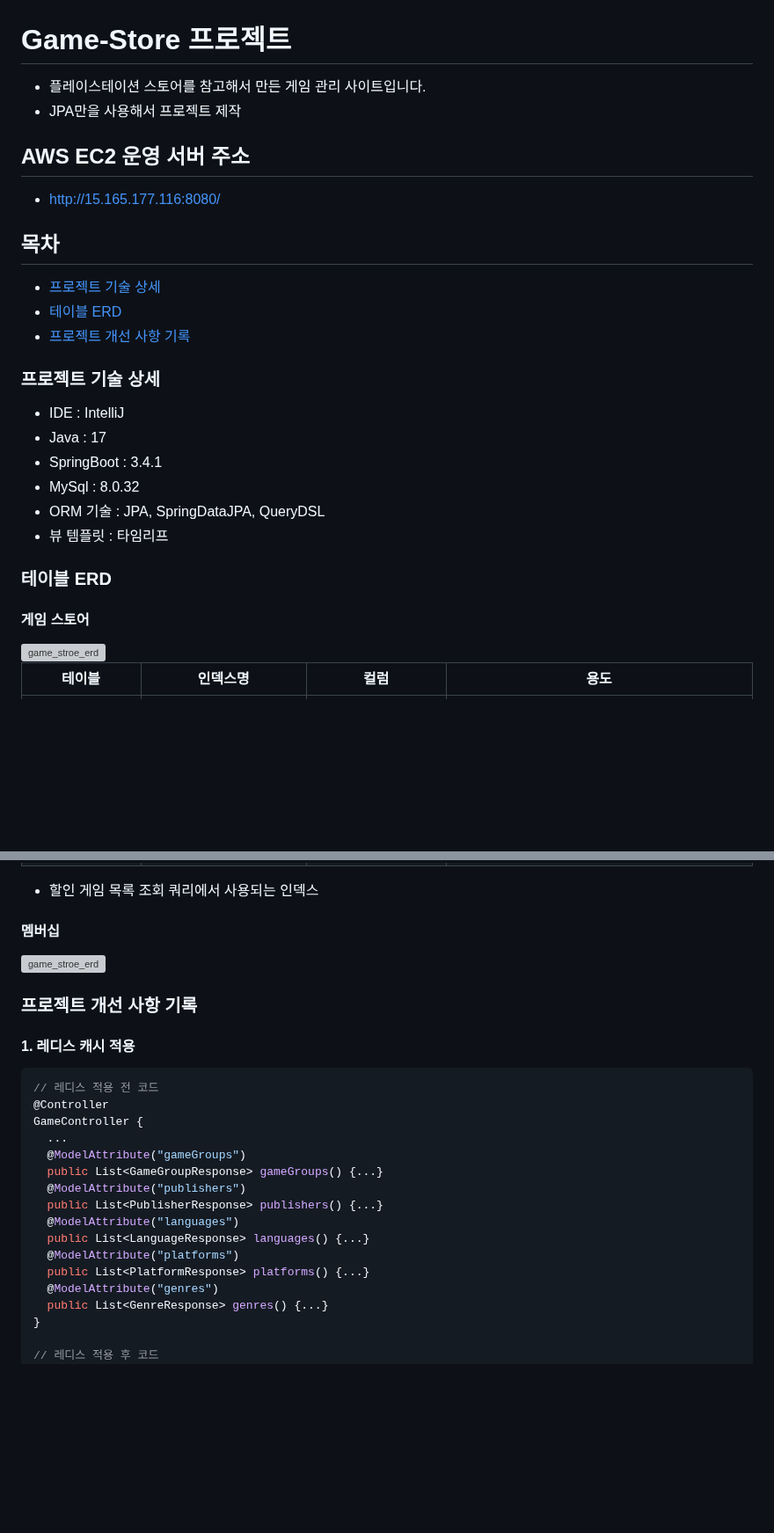
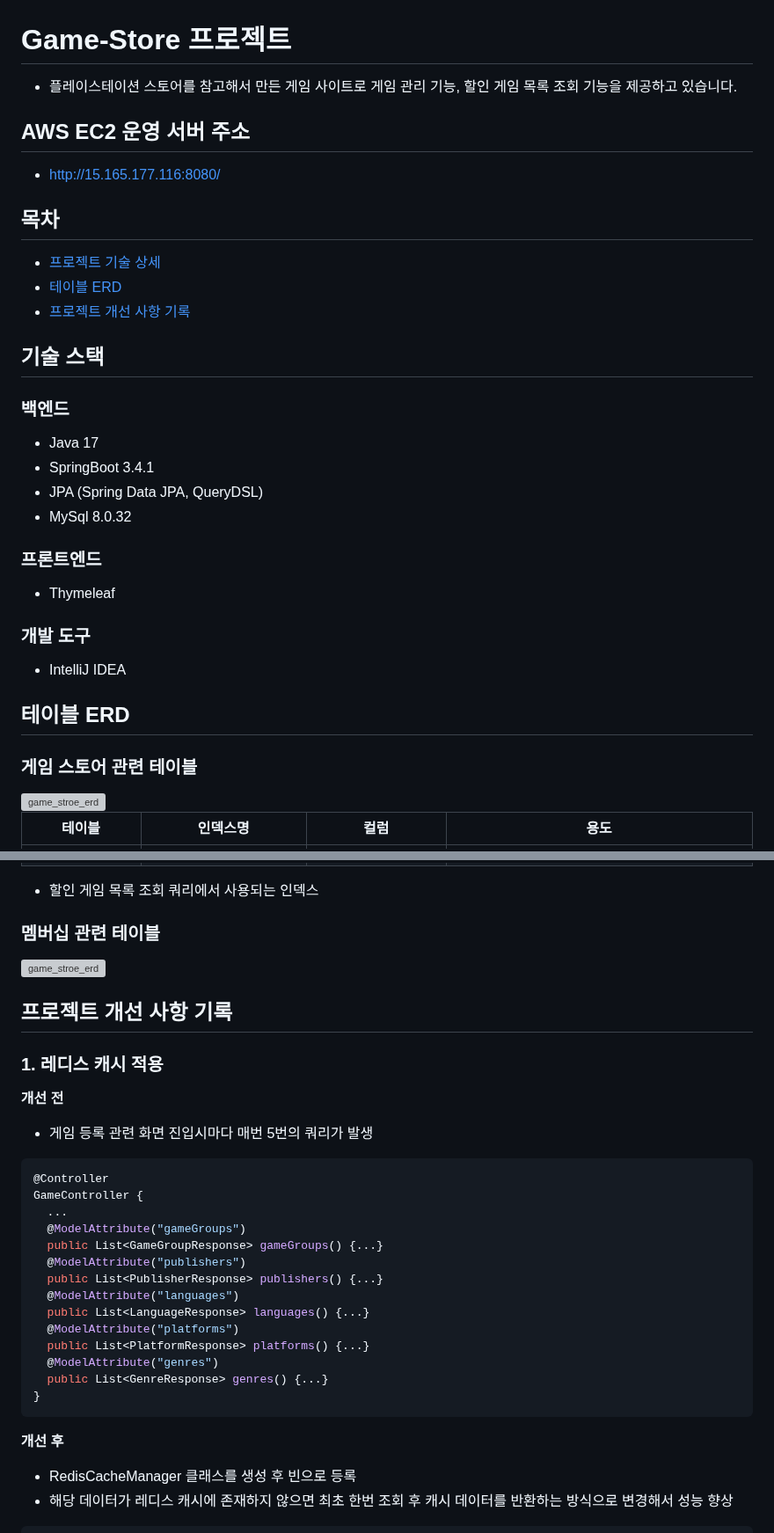
Before and after one commit to Leekyeongtaek/game-store, a Markdown page: README.md, 2 parts joined by grey strips. Shown at 88% size. GitHub-like rendering; blank space fills up the shorter version; grey boxes are pictures that could not be loaded.

````diff
--- a/README.md
+++ b/README.md
@@ -1,6 +1,5 @@
 # Game-Store 프로젝트
-- 플레이스테이션 스토어를 참고해서 만든 게임 관리 사이트입니다.
-- JPA만을 사용해서 프로젝트 제작
+- 플레이스테이션 스토어를 참고해서 만든 게임 사이트로 게임 관리 기능, 할인 게임 목록 조회 기능을 제공하고 있습니다.
 
 ## AWS EC2 운영 서버 주소
 - http://15.165.177.116:8080/
@@ -10,17 +9,23 @@
 - [테이블 ERD](#테이블-ERD)
 - [프로젝트 개선 사항 기록](#프로젝트-개선-사항-기록)
 
-### 프로젝트 기술 상세
-- IDE : IntelliJ
-- Java : 17
-- SpringBoot : 3.4.1
-- MySql : 8.0.32
-- ORM 기술 : JPA, SpringDataJPA, QueryDSL
-- 뷰 템플릿 : 타임리프
+## 기술 스택
 
-### 테이블 ERD
+### 백엔드
+- Java 17
+- SpringBoot 3.4.1
+- JPA (Spring Data JPA, QueryDSL)
+- MySql 8.0.32
 
-#### 게임 스토어
+### 프론트엔드
+- Thymeleaf
+
+### 개발 도구
+- IntelliJ IDEA
+
+## 테이블 ERD
+
+### 게임 스토어 관련 테이블
 <img width="800" alt="game_stroe_erd" src="https://github.com/user-attachments/assets/4608589b-2476-43ea-b1bb-1b13f171c846">
 
 |테이블|인덱스명|컬럼|용도|
@@ -32,14 +37,15 @@
 
 - 할인 게임 목록 조회 쿼리에서 사용되는 인덱스
 
-#### 멤버십
+### 멤버십 관련 테이블
 <img width="800" alt="game_stroe_erd" src="https://github.com/user-attachments/assets/b7e6c63a-8127-42e7-b277-0d6282c9f687">
 
-### 프로젝트 개선 사항 기록
+## 프로젝트 개선 사항 기록
 
-#### 1. 레디스 캐시 적용
+### 1. 레디스 캐시 적용
+__개선 전__
+- 게임 등록 관련 화면 진입시마다 매번 5번의 쿼리가 발생
 ```java
-// 레디스 적용 전 코드
 @Controller
 GameController {
   ...
@@ -54,8 +60,11 @@ GameController {
   @ModelAttribute("genres")
   public List<GenreResponse> genres() {...}
 }
-
-// 레디스 적용 후 코드
+```
+__개선 후__
+- RedisCacheManager 클래스를 생성 후 빈으로 등록
+- 해당 데이터가 레디스 캐시에 존재하지 않으면 최초 한번 조회 후 캐시 데이터를 반환하는 방식으로 변경해서 성능 향상
+```java
 @RequiredArgsConstructor
 @Component
 public class RedisCacheManager {
````
Also changed, not shown: other parts of README.md (+12 -15 lines).
